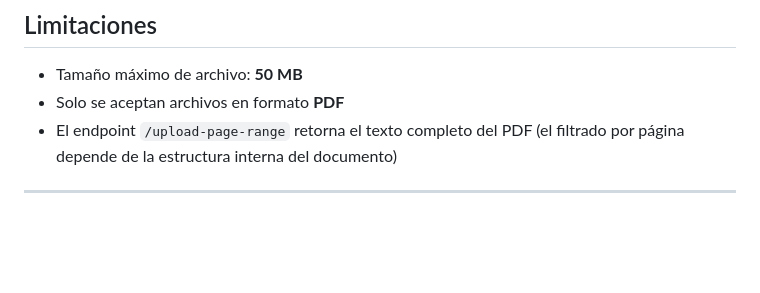
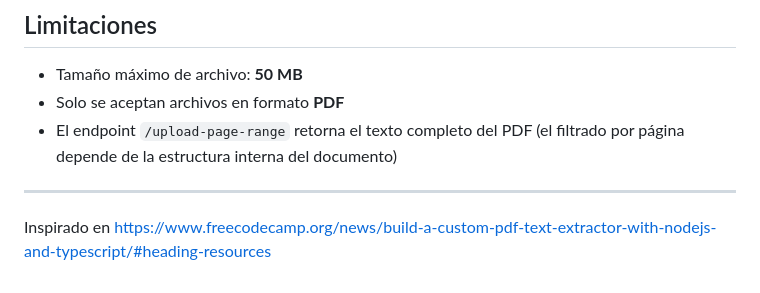
Before and after one commit to FabianVargasH/PDF-TEXT-METADATOS-EXTRACTOR, a Markdown page: README.md, the part around the change. Drawn GitHub-style; blank space fills up the shorter version.

Commit message:
Add resource link for PDF text extractor
Added a resource link for building a custom PDF text extractor.

```diff
--- a/README.md
+++ b/README.md
@@ -218,3 +218,5 @@ Si necesitas agregar otro origen, edita la configuración de CORS en `src/server
 - El endpoint `/upload-page-range` retorna el texto completo del PDF (el filtrado por página depende de la estructura interna del documento)
 
 ---
+
+Inspirado en https://www.freecodecamp.org/news/build-a-custom-pdf-text-extractor-with-nodejs-and-typescript/#heading-resources
```
